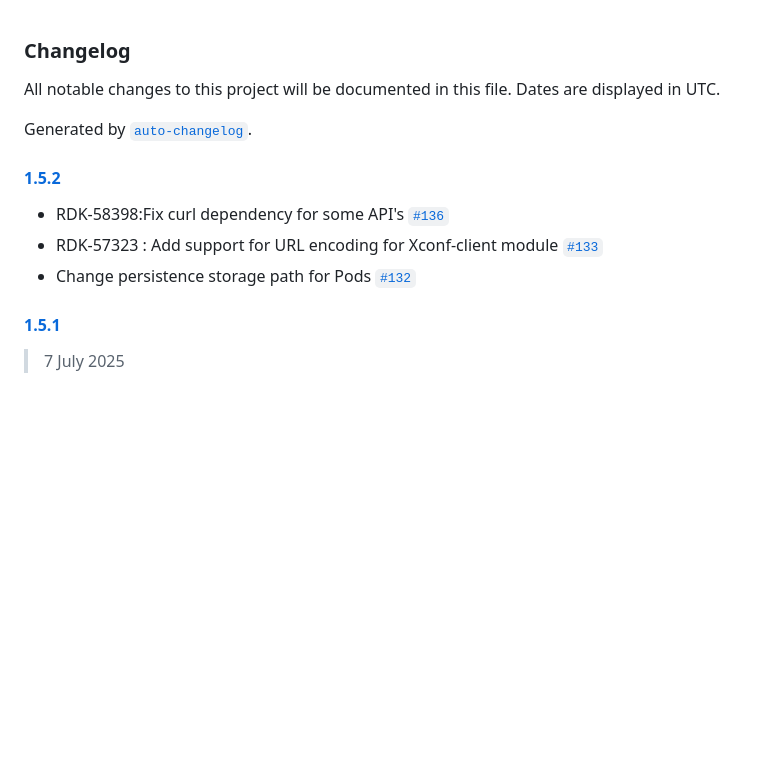
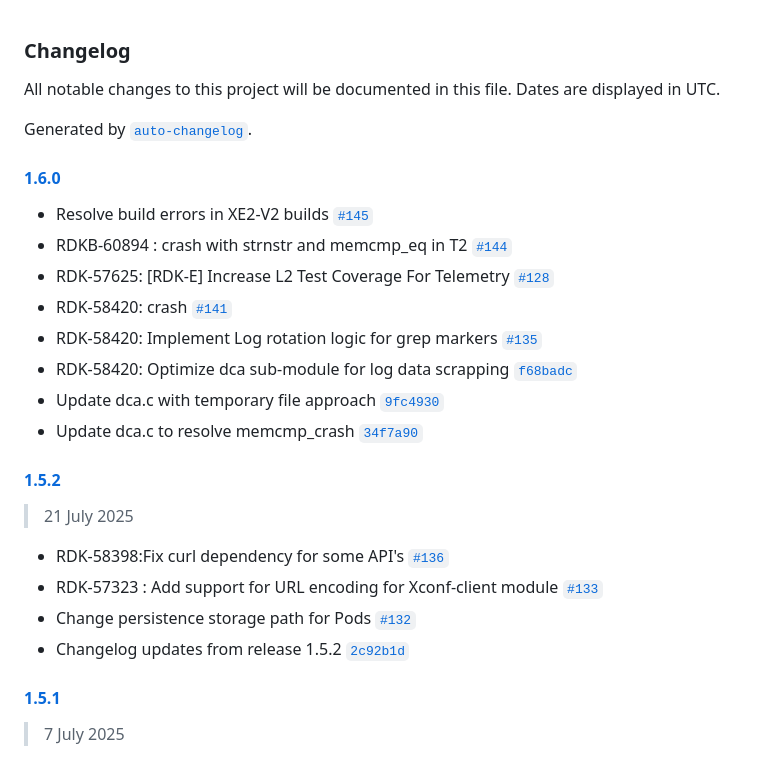
Before and after one commit to rdkcentral/telemetry, a Markdown page: CHANGELOG.md, the part around the change. Rendered like a GitHub page; blank space fills up the shorter version.

Commit message:
Changelog updates for 1.6.0 release

```diff
--- a/CHANGELOG.md
+++ b/CHANGELOG.md
@@ -4,11 +4,25 @@ All notable changes to this project will be documented in this file. Dates are d
 
 Generated by [`auto-changelog`](https://github.com/CookPete/auto-changelog).
 
+#### [1.6.0](https://github.com/rdkcentral/telemetry/compare/1.5.2...1.6.0)
+
+- Resolve build errors in XE2-V2 builds [`#145`](https://github.com/rdkcentral/telemetry/pull/145)
+-  RDKB-60894 : crash with strnstr and memcmp_eq in T2 [`#144`](https://github.com/rdkcentral/telemetry/pull/144)
+- RDK-57625: [RDK-E] Increase L2 Test Coverage For Telemetry [`#128`](https://github.com/rdkcentral/telemetry/pull/128)
+- RDK-58420: crash [`#141`](https://github.com/rdkcentral/telemetry/pull/141)
+- RDK-58420: Implement Log rotation logic for grep markers [`#135`](https://github.com/rdkcentral/telemetry/pull/135)
+- RDK-58420: Optimize dca sub-module for log data scrapping [`f68badc`](https://github.com/rdkcentral/telemetry/commit/f68badc055ce35ba80c23a23e56d32eb766fd6b0)
+- Update dca.c with temporary file approach [`9fc4930`](https://github.com/rdkcentral/telemetry/commit/9fc49306c65d51e21c471c36874270d7cf423faa)
+- Update dca.c to resolve memcmp_crash [`34f7a90`](https://github.com/rdkcentral/telemetry/commit/34f7a90e84aad97ab43af5021c0e466c65e240f2)
+
 #### [1.5.2](https://github.com/rdkcentral/telemetry/compare/1.5.1...1.5.2)
+
+> 21 July 2025
 
 - RDK-58398:Fix curl dependency for some API's [`#136`](https://github.com/rdkcentral/telemetry/pull/136)
 - RDK-57323 : Add support for URL encoding for Xconf-client module  [`#133`](https://github.com/rdkcentral/telemetry/pull/133)
 - Change persistence storage path for Pods [`#132`](https://github.com/rdkcentral/telemetry/pull/132)
+- Changelog updates from release 1.5.2 [`2c92b1d`](https://github.com/rdkcentral/telemetry/commit/2c92b1df823123004834969c083c596f01a3bb75)
 
 #### [1.5.1](https://github.com/rdkcentral/telemetry/compare/1.5.0...1.5.1)
 
```
